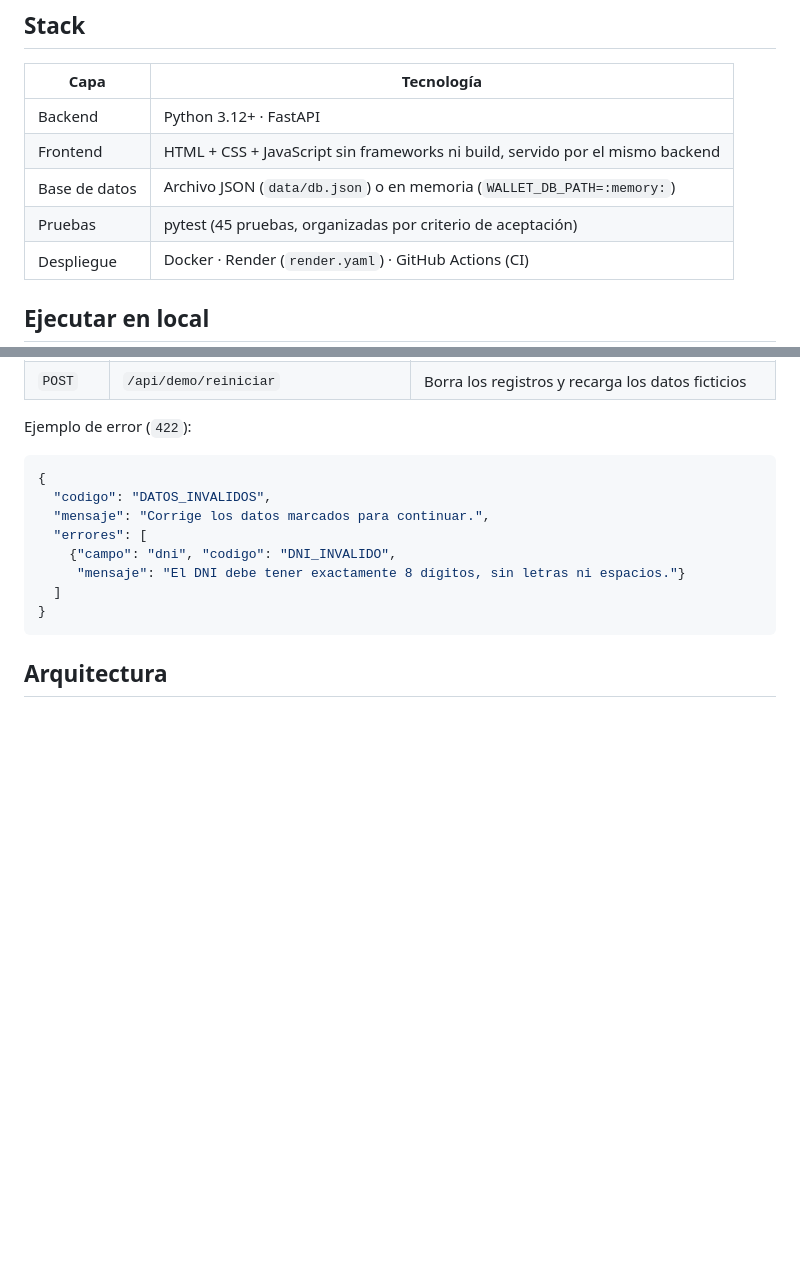
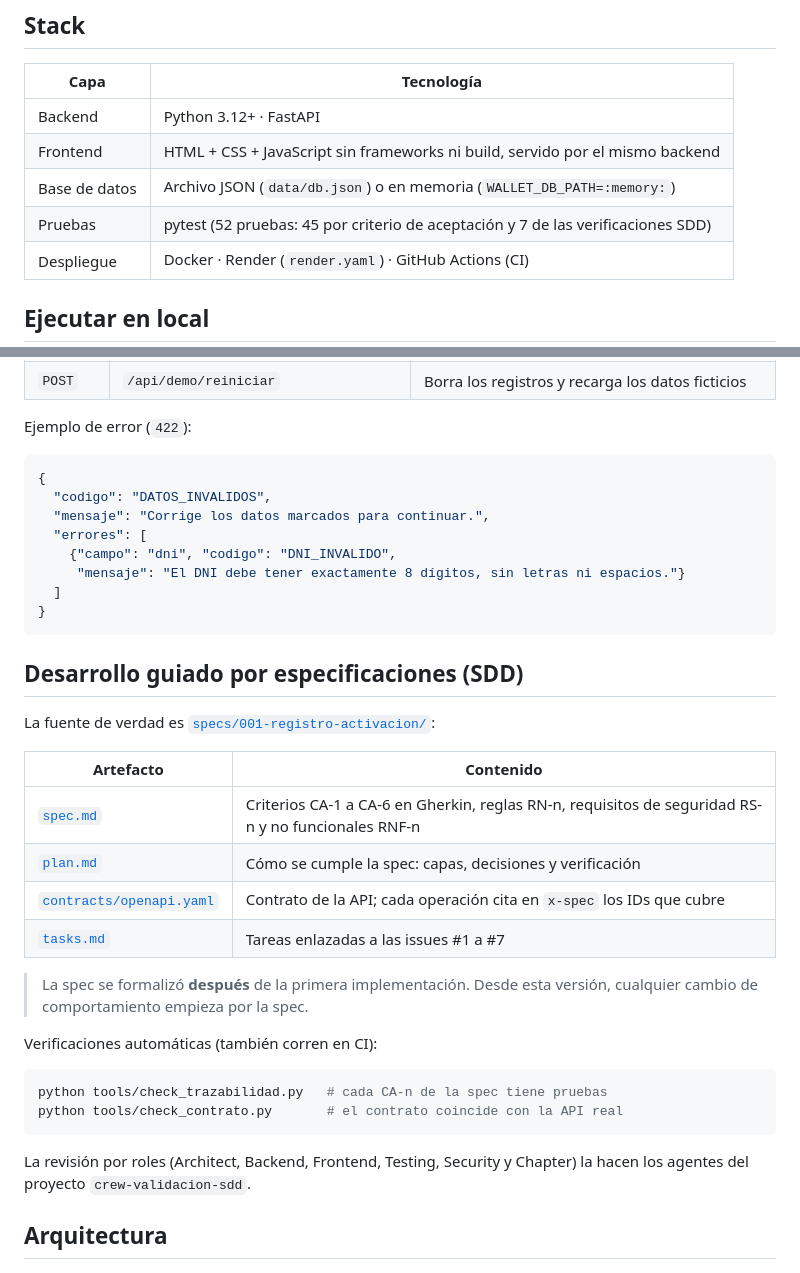
Before and after one commit to user-bcp-student10/wallet-onboarding-mvp, a Markdown page: README.md, 2 parts joined by grey strips. Rendered like a GitHub page; blank space fills up the shorter version.

````diff
--- a/README.md
+++ b/README.md
@@ -29,7 +29,7 @@ Demo de la hackatón del Día 5. Implementa la historia de usuario **"Registro y
 | Backend | Python 3.12+ · FastAPI |
 | Frontend | HTML + CSS + JavaScript sin frameworks ni build, servido por el mismo backend |
 | Base de datos | Archivo JSON (`data/db.json`) o en memoria (`WALLET_DB_PATH=:memory:`) |
-| Pruebas | pytest (45 pruebas, organizadas por criterio de aceptación) |
+| Pruebas | pytest (52 pruebas: 45 por criterio de aceptación y 7 de las verificaciones SDD) |
 | Despliegue | Docker · Render (`render.yaml`) · GitHub Actions (CI) |
 
 ## Ejecutar en local
@@ -109,6 +109,28 @@ Ejemplo de error (`422`):
 }
 ```
 
+## Desarrollo guiado por especificaciones (SDD)
+
+La fuente de verdad es [`specs/001-registro-activacion/`](specs/001-registro-activacion/):
+
+| Artefacto | Contenido |
+|---|---|
+| [`spec.md`](specs/001-registro-activacion/spec.md) | Criterios CA-1 a CA-6 en Gherkin, reglas RN-n, requisitos de seguridad RS-n y no funcionales RNF-n |
+| [`plan.md`](specs/001-registro-activacion/plan.md) | Cómo se cumple la spec: capas, decisiones y verificación |
+| [`contracts/openapi.yaml`](specs/001-registro-activacion/contracts/openapi.yaml) | Contrato de la API; cada operación cita en `x-spec` los IDs que cubre |
+| [`tasks.md`](specs/001-registro-activacion/tasks.md) | Tareas enlazadas a las issues #1 a #7 |
+
+> La spec se formalizó **después** de la primera implementación. Desde esta versión, cualquier cambio de comportamiento empieza por la spec.
+
+Verificaciones automáticas (también corren en CI):
+
+```bash
+python tools/check_trazabilidad.py   # cada CA-n de la spec tiene pruebas
+python tools/check_contrato.py       # el contrato coincide con la API real
+```
+
+La revisión por roles (Architect, Backend, Frontend, Testing, Security y Chapter) la hacen los agentes del proyecto `crew-validacion-sdd`.
+
 ## Arquitectura
 
 ![Arquitectura](docs/arquitectura.png)
````
Also changed, not shown: docs/guion-demo.md (+2 -1 lines), docs/trazabilidad.md (+3 -1 lines), specs/001-registro-activacion/plan.md (added, +49 -0 lines), specs/001-registro-activacion/spec.md (added, +171 -0 lines), specs/001-registro-activacion/tasks.md (added, +13 -0 lines), docs/arquitectura.png, 8 other files.
